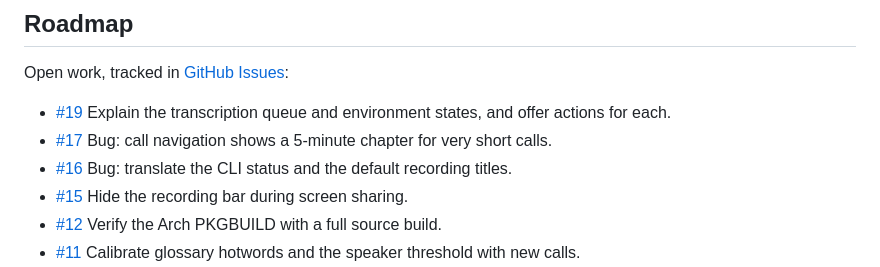
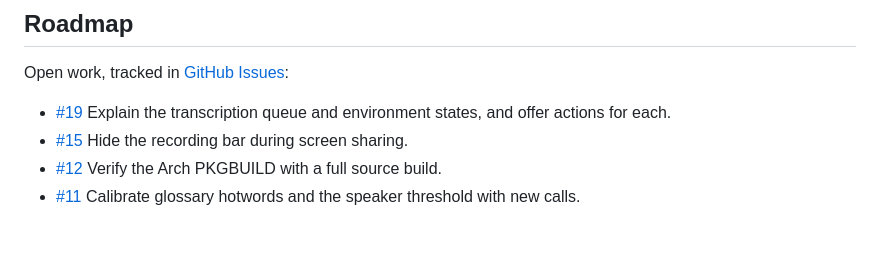
Before and after one commit to petebarbosa/Rustranscript, a Markdown page: README.md, the part around the change. Rendered like a GitHub page; blank space fills up the shorter version.

Commit message:
docs: roadmap sem #16 e #17
Co-Authored-By: Claude <noreply@anthropic.com>

```diff
--- a/README.md
+++ b/README.md
@@ -90,8 +90,6 @@ transcription engine. Remove the folder to erase everything.
 Open work, tracked in [GitHub Issues](https://github.com/petebarbosa/Transcriptary/issues):
 
 - [#19](https://github.com/petebarbosa/Transcriptary/issues/19) Explain the transcription queue and environment states, and offer actions for each.
-- [#17](https://github.com/petebarbosa/Transcriptary/issues/17) Bug: call navigation shows a 5-minute chapter for very short calls.
-- [#16](https://github.com/petebarbosa/Transcriptary/issues/16) Bug: translate the CLI status and the default recording titles.
 - [#15](https://github.com/petebarbosa/Transcriptary/issues/15) Hide the recording bar during screen sharing.
 - [#12](https://github.com/petebarbosa/Transcriptary/issues/12) Verify the Arch PKGBUILD with a full source build.
 - [#11](https://github.com/petebarbosa/Transcriptary/issues/11) Calibrate glossary hotwords and the speaker threshold with new calls.
```
